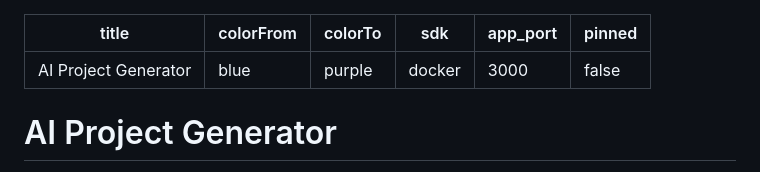
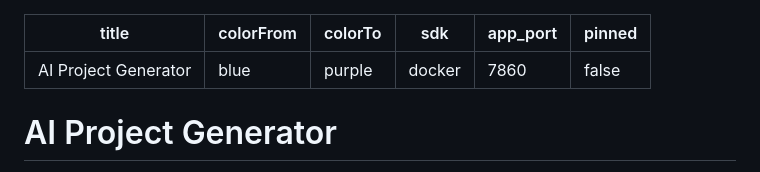
Before and after one commit to prathitnarayan/P1_Code_Generator, a Markdown page: README.md, the part around the change. Drawn GitHub-style.

Commit message:
Add Hugging Face Space metadata

```diff
--- a/README.md
+++ b/README.md
@@ -3,7 +3,7 @@ title: AI Project Generator
 colorFrom: blue
 colorTo: purple
 sdk: docker
-app_port: 3000
+app_port: 7860
 pinned: false
 ---
 
```
